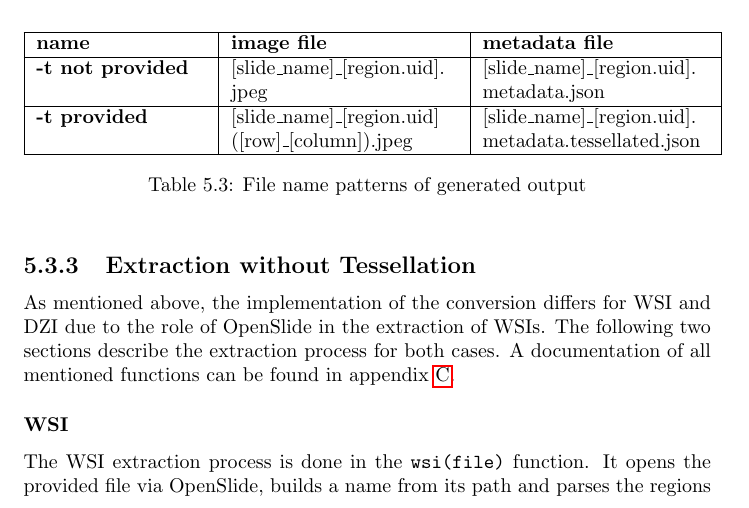
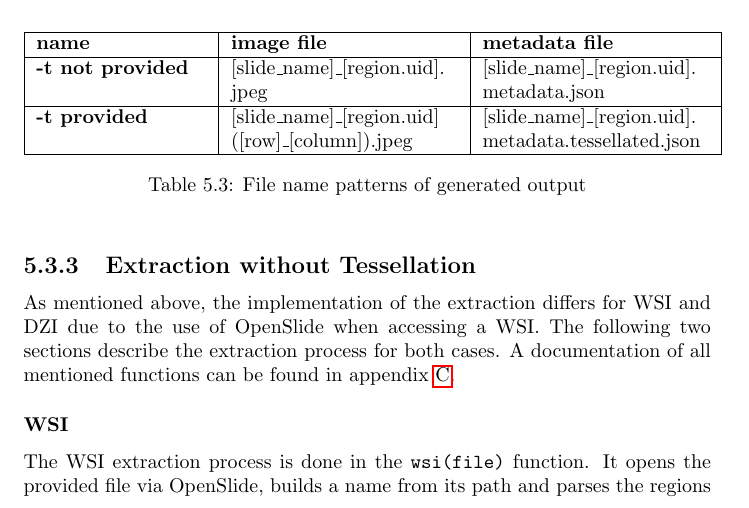
Before and after one commit to SasNaw/Thesis, a LaTeX thesis (document.tex, which reads tex/chap5.tex): part of page 71 of 138, cut so that both start at the same text. Compiled offline with pdfLaTeX.

Commit message:
revised 5.3.2

```diff
--- a/tex/chap5.tex
+++ b/tex/chap5.tex
@@ -196,7 +196,7 @@ OpenSlide is used to read a provided WSI. Since OpenSlide can not open a native
 
 \subsection{Extraction without Tessellation}
 \label{sec5_extraction}
-As mentioned above, the implementation of the conversion differs for WSI and DZI due to the role of OpenSlide in the extraction of WSIs. The following two sections describe the extraction process for both cases. A documentation of all mentioned functions can be found in appendix \ref{secC}.
+As mentioned above, the implementation of the extraction differs for WSI and DZI due to the use of OpenSlide when accessing a WSI. The following two sections describe the extraction process for both cases. A documentation of all mentioned functions can be found in appendix \ref{secC}.
 
 \subsubsection{WSI}
 The WSI extraction process is done in the \texttt{wsi(file)} function. It opens the provided file via OpenSlide, builds a name from its path and parses the regions of the WSI via \texttt{read{\textunderscore}json(path)}. The function iterates over every parsed region to extract it. The extraction process is visualized in fig. \ref{fig5_tsWsiUml}.
```
Also changed, not shown: 2 other files.
